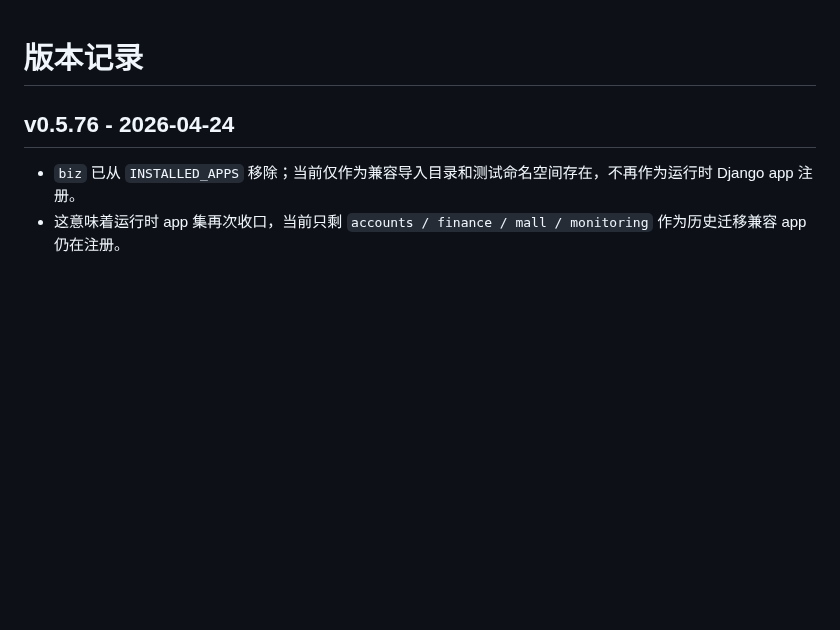
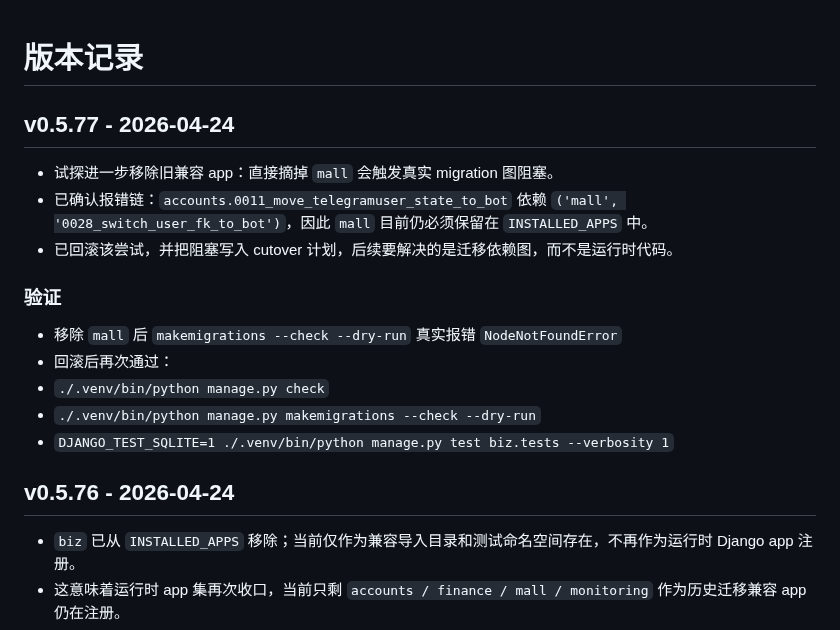
Before and after one commit to cnshiyi/shop, a Markdown page: CHANGELOG.md, the part around the change. Rendered like a GitHub page; blank space fills up the shorter version.

Commit message:
docs: record mall app cutover blocker

```diff
--- a/CHANGELOG.md
+++ b/CHANGELOG.md
@@ -1,4 +1,16 @@
 # 版本记录
+
+## v0.5.77 - 2026-04-24
+- 试探进一步移除旧兼容 app：直接摘掉 `mall` 会触发真实 migration 图阻塞。
+- 已确认报错链：`accounts.0011_move_telegramuser_state_to_bot` 依赖 `('mall', '0028_switch_user_fk_to_bot')`，因此 `mall` 目前仍必须保留在 `INSTALLED_APPS` 中。
+- 已回滚该尝试，并把阻塞写入 cutover 计划，后续要解决的是迁移依赖图，而不是运行时代码。
+
+### 验证
+- 移除 `mall` 后 `makemigrations --check --dry-run` 真实报错 `NodeNotFoundError`
+- 回滚后再次通过：
+- `./.venv/bin/python manage.py check`
+- `./.venv/bin/python manage.py makemigrations --check --dry-run`
+- `DJANGO_TEST_SQLITE=1 ./.venv/bin/python manage.py test biz.tests --verbosity 1`
 
 ## v0.5.76 - 2026-04-24
 - `biz` 已从 `INSTALLED_APPS` 移除；当前仅作为兼容导入目录和测试命名空间存在，不再作为运行时 Django app 注册。
```
Also changed, not shown: docs/installed-apps-cutover-plan.md (+6 -0 lines).
